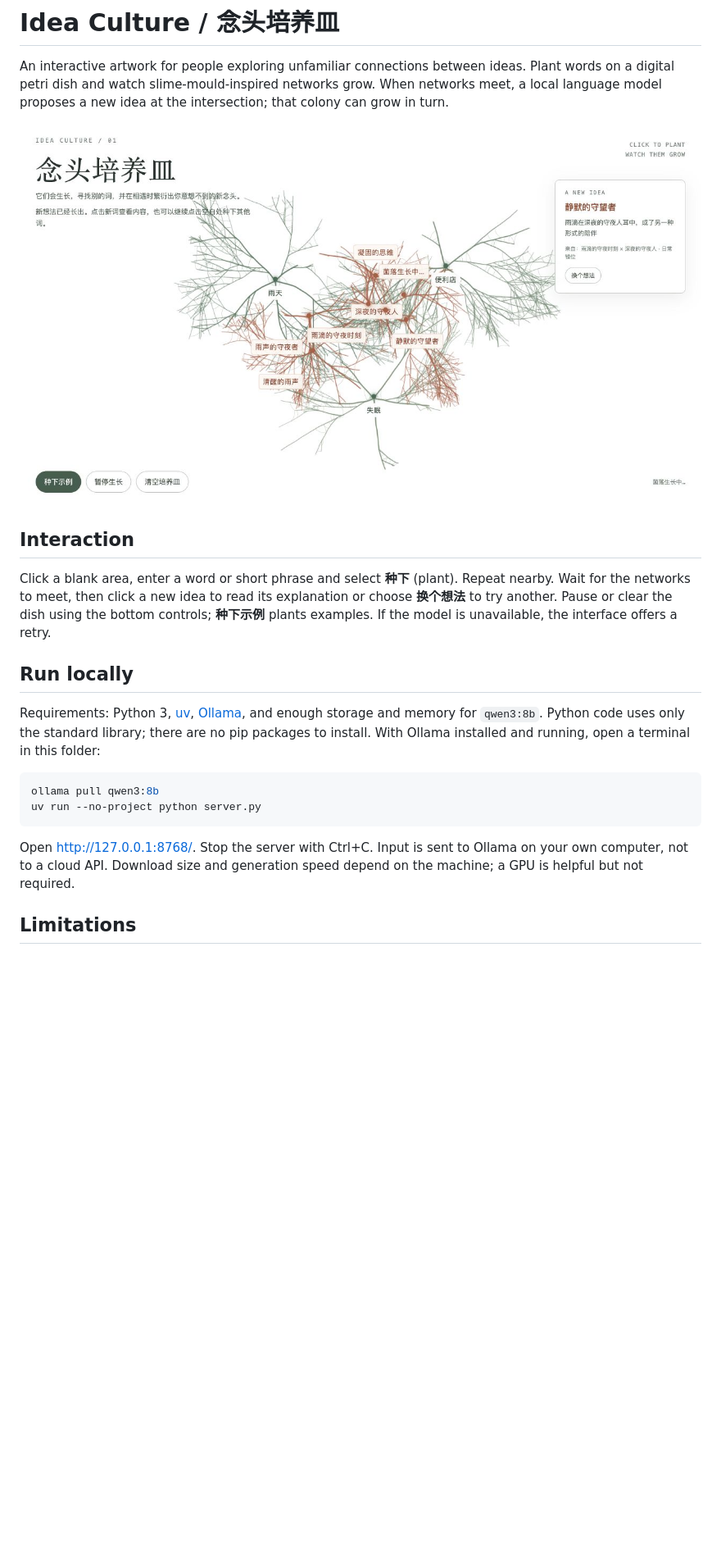
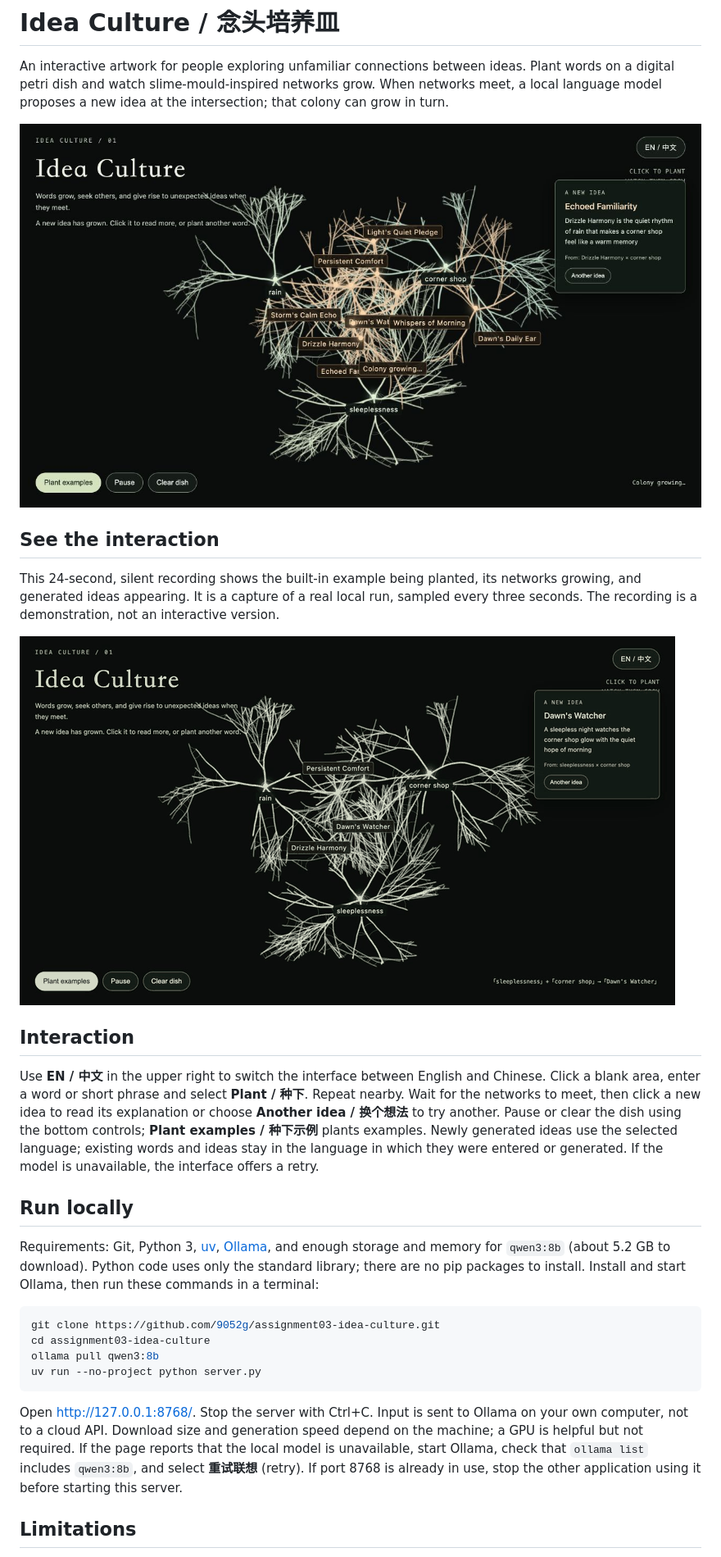
Before and after one commit to 9052g/assignment03-idea-culture, a Markdown page: README.md, the part around one of its changes. Shown at 82% size. Rendered like a GitHub page; pictures changed too: demo.gif (added), screenshot.png; blank space fills up the shorter version.

Commit message:
Add bilingual glowing design and recorded demonstration

````diff
--- a/README.md
+++ b/README.md
@@ -4,20 +4,28 @@ An interactive artwork for people exploring unfamiliar connections between ideas
 
 ![Idea Culture screenshot showing seed words, growing hyphae and generated associations](screenshot.png)
 
+## See the interaction
+
+This 24-second, silent recording shows the built-in example being planted, its networks growing, and generated ideas appearing. It is a capture of a real local run, sampled every three seconds. The recording is a demonstration, not an interactive version.
+
+![Recording of the example words growing into an interconnected colony](demo.gif)
+
 ## Interaction
 
-Click a blank area, enter a word or short phrase and select **种下** (plant). Repeat nearby. Wait for the networks to meet, then click a new idea to read its explanation or choose **换个想法** to try another. Pause or clear the dish using the bottom controls; **种下示例** plants examples. If the model is unavailable, the interface offers a retry.
+Use **EN / 中文** in the upper right to switch the interface between English and Chinese. Click a blank area, enter a word or short phrase and select **Plant / 种下**. Repeat nearby. Wait for the networks to meet, then click a new idea to read its explanation or choose **Another idea / 换个想法** to try another. Pause or clear the dish using the bottom controls; **Plant examples / 种下示例** plants examples. Newly generated ideas use the selected language; existing words and ideas stay in the language in which they were entered or generated. If the model is unavailable, the interface offers a retry.
 
 ## Run locally
 
-Requirements: Python 3, [uv](https://docs.astral.sh/uv/getting-started/installation/), [Ollama](https://ollama.com/), and enough storage and memory for `qwen3:8b`. Python code uses only the standard library; there are no pip packages to install. With Ollama installed and running, open a terminal in this folder:
+Requirements: Git, Python 3, [uv](https://docs.astral.sh/uv/getting-started/installation/), [Ollama](https://ollama.com/), and enough storage and memory for `qwen3:8b` (about 5.2 GB to download). Python code uses only the standard library; there are no pip packages to install. Install and start Ollama, then run these commands in a terminal:
 
 ```sh
+git clone https://github.com/9052g/assignment03-idea-culture.git
+cd assignment03-idea-culture
 ollama pull qwen3:8b
 uv run --no-project python server.py
 ```
 
-Open <http://127.0.0.1:8768/>. Stop the server with Ctrl+C. Input is sent to Ollama on your own computer, not to a cloud API. Download size and generation speed depend on the machine; a GPU is helpful but not required.
+Open <http://127.0.0.1:8768/>. Stop the server with Ctrl+C. Input is sent to Ollama on your own computer, not to a cloud API. Download size and generation speed depend on the machine; a GPU is helpful but not required. If the page reports that the local model is unavailable, start Ollama, check that `ollama list` includes `qwen3:8b`, and select **重试联想** (retry). If port 8768 is already in use, stop the other application using it before starting this server.
 
 ## Limitations
 
````
Also changed, not shown: other parts of README.md (+1 -1 lines), PROCESS.md (+7 -1 lines), 3 other files.
